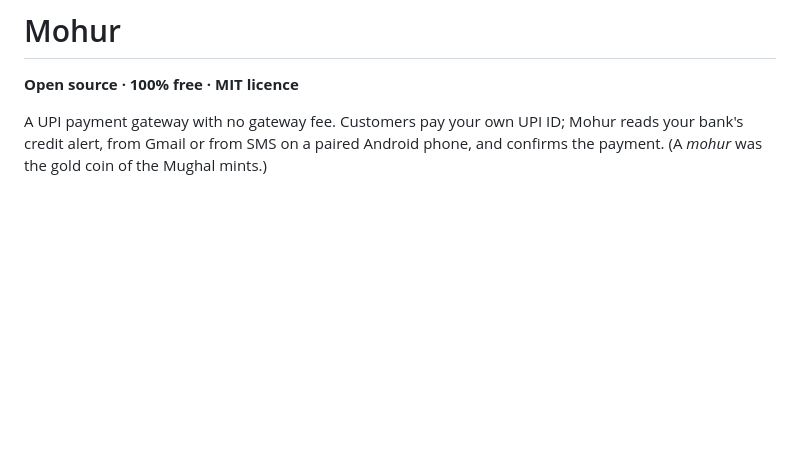
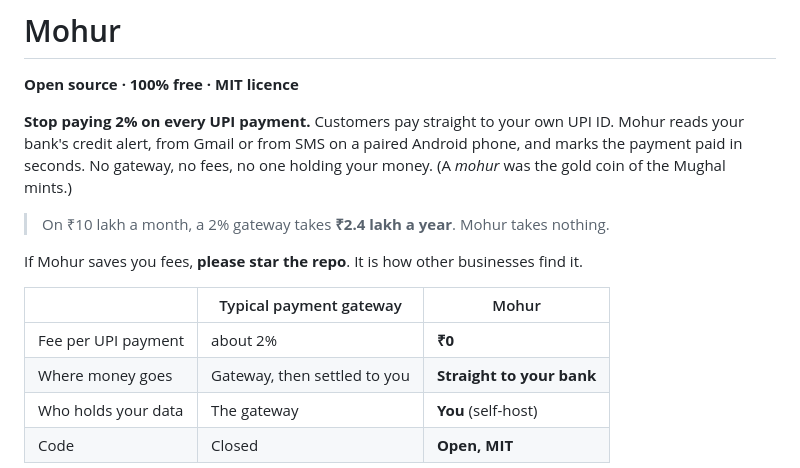
Before and after one commit to ashusoni-eng/mohur, a Markdown page: README.md, the part around one of its changes. Drawn GitHub-style; blank space fills up the shorter version.

```diff
--- a/README.md
+++ b/README.md
@@ -2,5 +13,18 @@
 
 **Open source · 100% free · MIT licence**
 
-A UPI payment gateway with no gateway fee. Customers pay your own UPI ID; Mohur reads your bank's
-credit alert, from Gmail or from SMS on a paired Android phone, and confirms the payment. (A *mohur* was the gold coin of the Mughal mints.)
+**Stop paying 2% on every UPI payment.** Customers pay straight to your own UPI ID. Mohur reads your bank's credit
+alert, from Gmail or from SMS on a paired Android phone, and marks the payment paid in seconds. No gateway, no fees,
+no one holding your money. (A *mohur* was the gold coin of the Mughal mints.)
+
+> On ₹10 lakh a month, a 2% gateway takes **₹2.4 lakh a year**. Mohur takes nothing.
+
+If Mohur saves you fees, **please star the repo**. It is how other businesses find it.
+
+| | Typical payment gateway | Mohur |
+|---|---|---|
+| Fee per UPI payment | about 2% | **₹0** |
+| Where money goes | Gateway, then settled to you | **Straight to your bank** |
+| Who holds your data | The gateway | **You** (self-host) |
+| Code | Closed | **Open, MIT** |
+
```
Also changed, not shown: other parts of README.md (+33 -6 lines), .github/pull_request_template.md (added, +5 -0 lines), CONTRIBUTING.md (+1 -2 lines), SECURITY.md (added, +5 -0 lines), docs/checkout.png, docs/dashboard.png (added), docs/paid.png (added), docs/social-preview.png (added), public/og.png (added), 7 other files.
